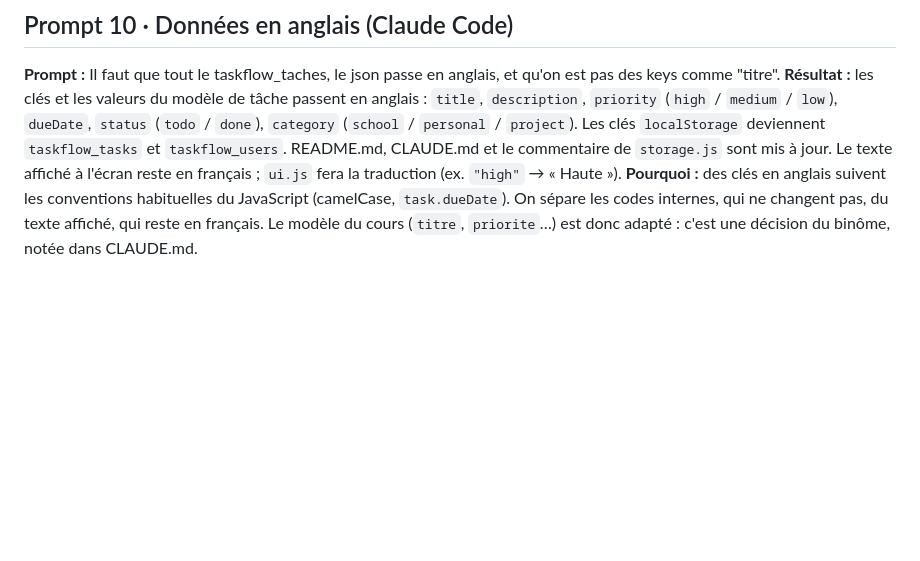
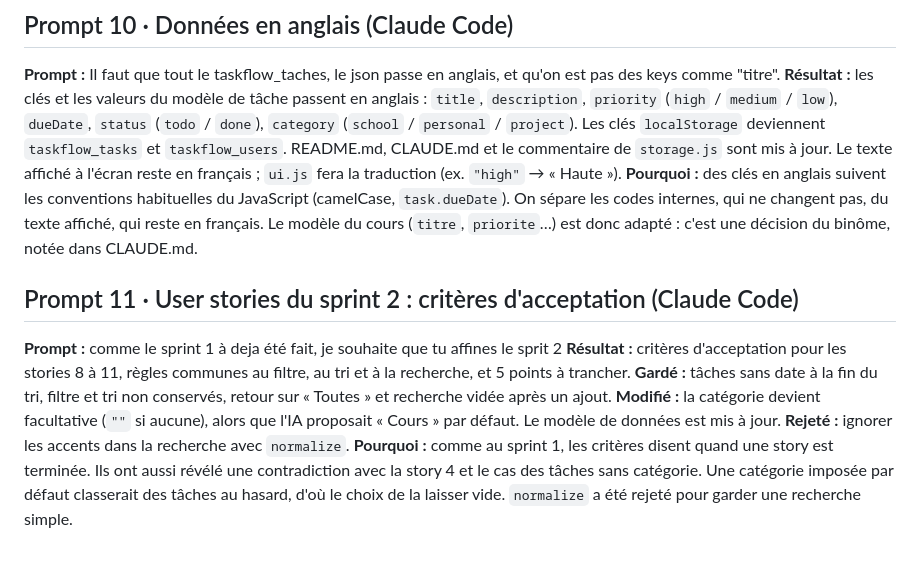
Before and after one commit to M-PROGRAMMATION/taskflow, a Markdown page: PROMPTS.md, the part around the change. GitHub-like rendering; blank space fills up the shorter version.

```diff
--- a/PROMPTS.md
+++ b/PROMPTS.md
@@ -232,3 +232,11 @@ Format : l'arborescence mise à jour et les règles d'utilisation (emplacement,
 **Prompt :** Il faut que tout le taskflow_taches, le json passe en anglais, et qu'on est pas des keys comme "titre".
 **Résultat :** les clés et les valeurs du modèle de tâche passent en anglais : `title`, `description`, `priority` (`high` / `medium` / `low`), `dueDate`, `status` (`todo` / `done`), `category` (`school` / `personal` / `project`). Les clés `localStorage` deviennent `taskflow_tasks` et `taskflow_users`. README.md, CLAUDE.md et le commentaire de `storage.js` sont mis à jour. Le texte affiché à l'écran reste en français ; `ui.js` fera la traduction (ex. `"high"` → « Haute »).
 **Pourquoi :** des clés en anglais suivent les conventions habituelles du JavaScript (camelCase, `task.dueDate`). On sépare les codes internes, qui ne changent pas, du texte affiché, qui reste en français. Le modèle du cours (`titre`, `priorite`…) est donc adapté : c'est une décision du binôme, notée dans CLAUDE.md.
+
+## Prompt 11 · User stories du sprint 2 : critères d'acceptation (Claude Code)
+**Prompt :** comme le sprint 1 à deja été fait, je souhaite que tu affines le sprit 2
+**Résultat :** critères d'acceptation pour les stories 8 à 11, règles communes au filtre, au tri et à la recherche, et 5 points à trancher.
+**Gardé :** tâches sans date à la fin du tri, filtre et tri non conservés, retour sur « Toutes » et recherche vidée après un ajout.
+**Modifié :** la catégorie devient facultative (`""` si aucune), alors que l'IA proposait « Cours » par défaut. Le modèle de données est mis à jour.
+**Rejeté :** ignorer les accents dans la recherche avec `normalize`.
+**Pourquoi :** comme au sprint 1, les critères disent quand une story est terminée. Ils ont aussi révélé une contradiction avec la story 4 et le cas des tâches sans catégorie. Une catégorie imposée par défaut classerait des tâches au hasard, d'où le choix de la laisser vide. `normalize` a été rejeté pour garder une recherche simple.
```
Also changed, not shown: CLAUDE.md (+4 -3 lines), README.md (+52 -5 lines).
